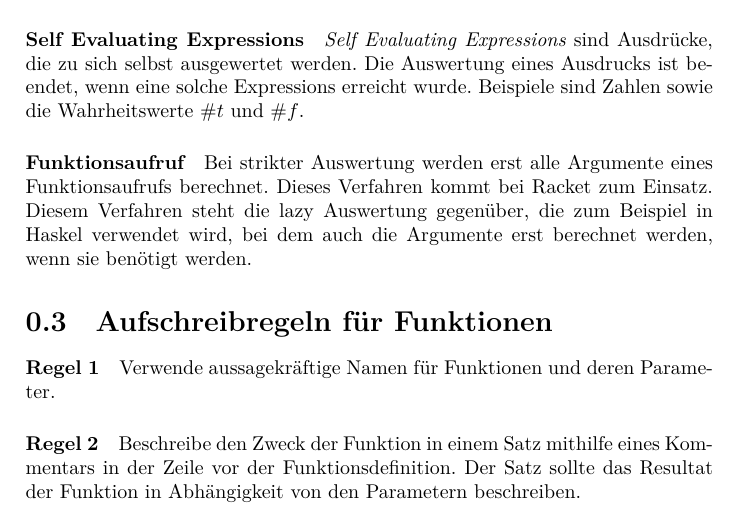
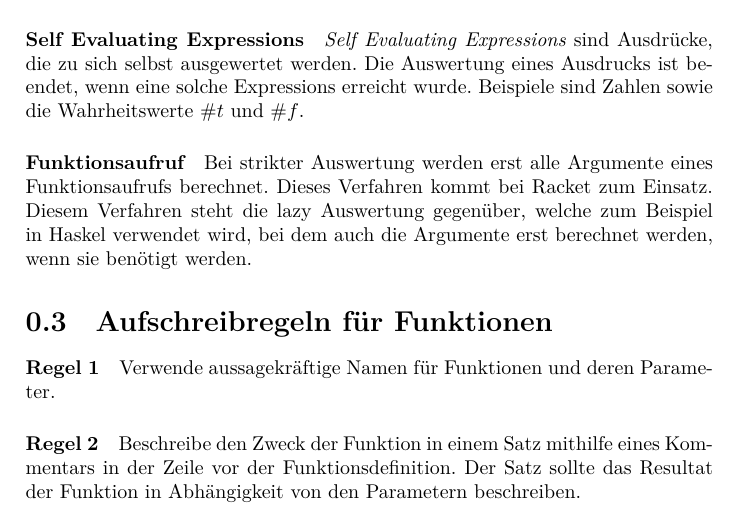
Before and after one commit to TexNAK/StudyReference, a LaTeX document (src/Informatik/EinfuehrungProgrammierung.tex): part of page 3 of 3, cut so that both start at the same text. Compiled offline with XeLaTeX.

Commit message:
Replaced conjunction

```diff
--- a/src/Informatik/EinfuehrungProgrammierung.tex
+++ b/src/Informatik/EinfuehrungProgrammierung.tex
@@ -48,7 +48,7 @@
             \emph{Self Evaluating Expressions} sind Ausdrücke, die zu sich selbst ausgewertet werden. Die Auswertung eines Ausdrucks ist beendet, wenn eine solche Expressions erreicht wurde. Beispiele sind Zahlen sowie die Wahrheitswerte $\#t$ und $\#f$.
 
         \paragraph{Funktionsaufruf}
-            Bei strikter Auswertung werden erst alle Argumente eines Funktionsaufrufs berechnet. Dieses Verfahren kommt bei Racket zum Einsatz. Diesem Verfahren steht die lazy Auswertung gegenüber, die zum Beispiel in Haskel verwendet wird, bei dem auch die Argumente erst berechnet werden, wenn sie benötigt werden.
+            Bei strikter Auswertung werden erst alle Argumente eines Funktionsaufrufs berechnet. Dieses Verfahren kommt bei Racket zum Einsatz. Diesem Verfahren steht die lazy Auswertung gegenüber, welche zum Beispiel in Haskel verwendet wird, bei dem auch die Argumente erst berechnet werden, wenn sie benötigt werden.
 
     \section{Aufschreibregeln für Funktionen}
         \paragraph{Regel 1}
```
